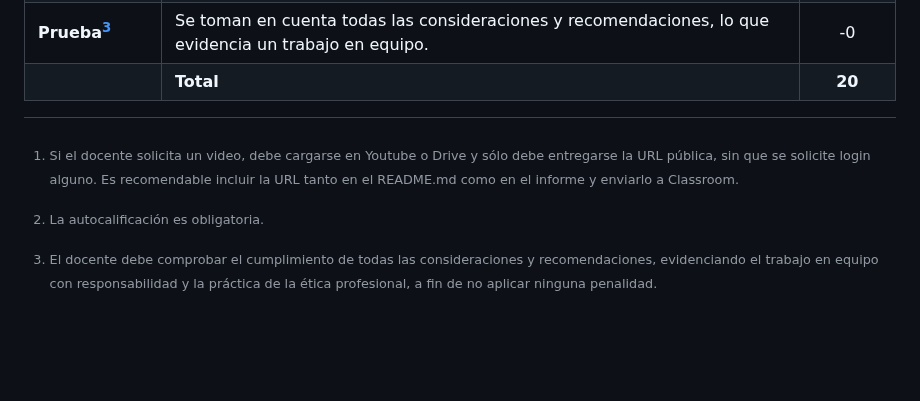
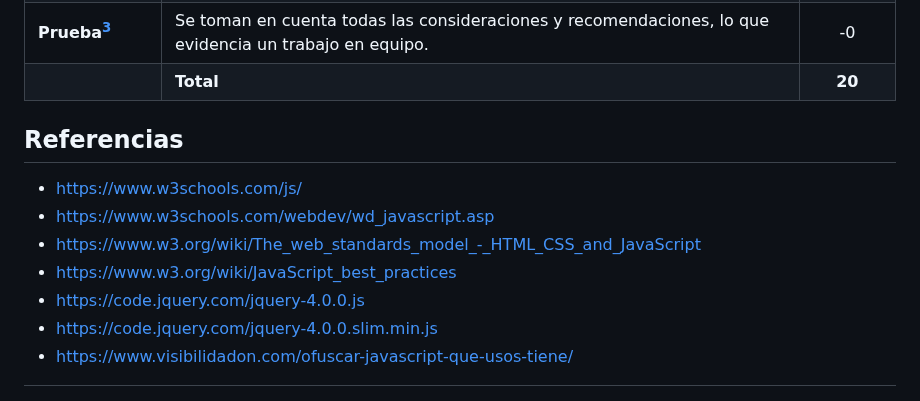
Before and after one commit to rescobedoq/daw, a Markdown page: lab02/README.md, the part around the change. Drawn GitHub-style; blank space fills up the shorter version.

```diff
--- a/lab02/README.md
+++ b/lab02/README.md
@@ -115,3 +115,12 @@ docker rm -f $(docker ps -aqf "name=^c_daw_8080$") && docker rmi i_daw_8080
 [^1]: Si el docente solicita un video, debe cargarse en Youtube o Drive y sólo debe entregarse la URL pública, sin que se solicite login alguno. Es recomendable incluir la URL tanto en el README.md como en el informe y enviarlo a Classroom.
 [^2]: La autocalificación es obligatoria.
 [^3]: El docente debe comprobar el cumplimiento de todas las consideraciones y recomendaciones, evidenciando el trabajo en equipo con responsabilidad y la práctica de la ética profesional, a fin de no aplicar ninguna penalidad.
+
+## Referencias
+- https://www.w3schools.com/js/
+- https://www.w3schools.com/webdev/wd_javascript.asp
+- https://www.w3.org/wiki/The_web_standards_model_-_HTML_CSS_and_JavaScript
+- https://www.w3.org/wiki/JavaScript_best_practices
+- https://code.jquery.com/jquery-4.0.0.js
+- https://code.jquery.com/jquery-4.0.0.slim.min.js
+- https://www.visibilidadon.com/ofuscar-javascript-que-usos-tiene/
```
